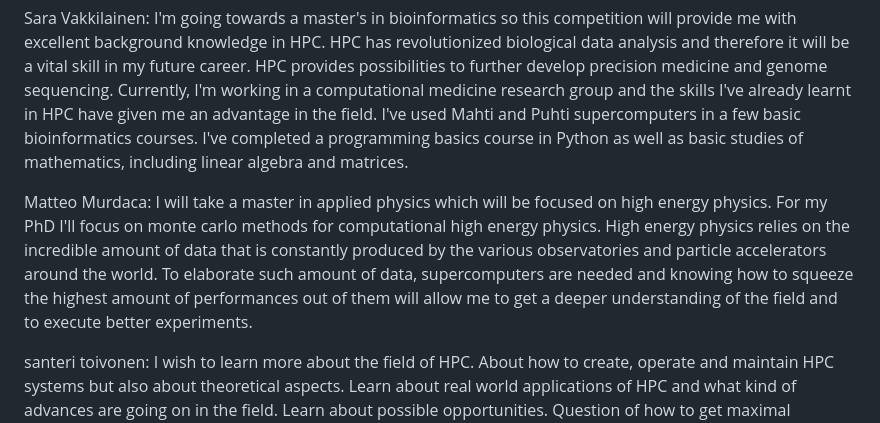
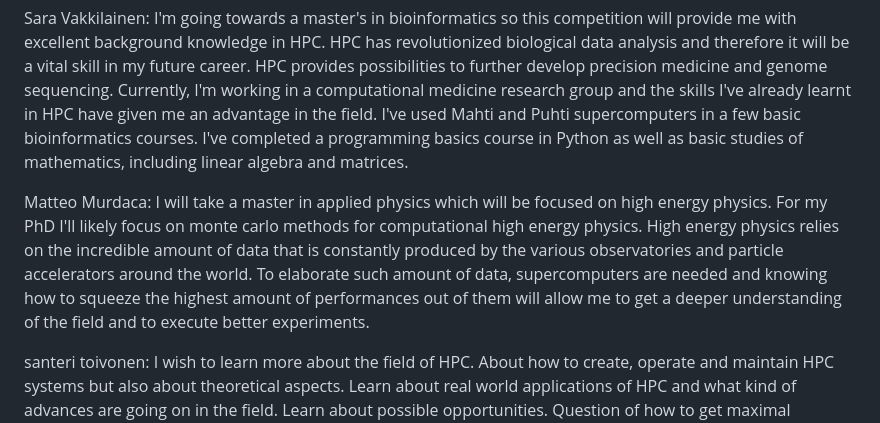
Before and after one commit to cschpc/student-cluster-competition-2024, a Markdown page: Proposal/proposal.md, the part around the change. Drawn GitHub-style.

```diff
--- a/Proposal/proposal.md
+++ b/Proposal/proposal.md
@@ -86,7 +86,7 @@ Camilla Kontto: HPC will be important to my future career in regards of analysin
 
 Sara Vakkilainen: I'm going towards a master's in bioinformatics so this competition will provide me with excellent background knowledge in HPC. HPC has revolutionized biological data analysis and therefore it will be a vital skill in my future career. HPC provides possibilities to further develop precision medicine and genome sequencing. Currently, I'm working in a computational medicine research group and the skills I've already learnt in HPC have given me an advantage in the field. I've used Mahti and Puhti supercomputers in a few basic bioinformatics courses. I've completed a programming basics course in Python as well as basic studies of mathematics, including linear algebra and matrices.
 
-Matteo Murdaca: I will take a master in applied physics which will be focused on high energy physics. For my PhD I'll focus on monte carlo methods for computational high energy physics. High energy physics relies on the incredible amount of data that is constantly produced by the various observatories and particle accelerators around the world. To elaborate such amount of data, supercomputers are needed and knowing how to squeeze the highest amount of performances out of them will allow me to get a deeper understanding of the field and to execute better experiments.
+Matteo Murdaca: I will take a master in applied physics which will be focused on high energy physics. For my PhD I'll likely focus on monte carlo methods for computational high energy physics. High energy physics relies on the incredible amount of data that is constantly produced by the various observatories and particle accelerators around the world. To elaborate such amount of data, supercomputers are needed and knowing how to squeeze the highest amount of performances out of them will allow me to get a deeper understanding of the field and to execute better experiments.
 
 santeri toivonen:
 I wish to learn more about the field of HPC. About how to create, operate and maintain HPC systems but also about theoretical aspects. Learn about real world applications of HPC and what kind of advances are going on in the field. Learn about possible opportunities. Question of how to get maximal computational performance out of computers is interesting, and SCC seems like an excellent opportunity to gain more knowledge about the subject.
```
